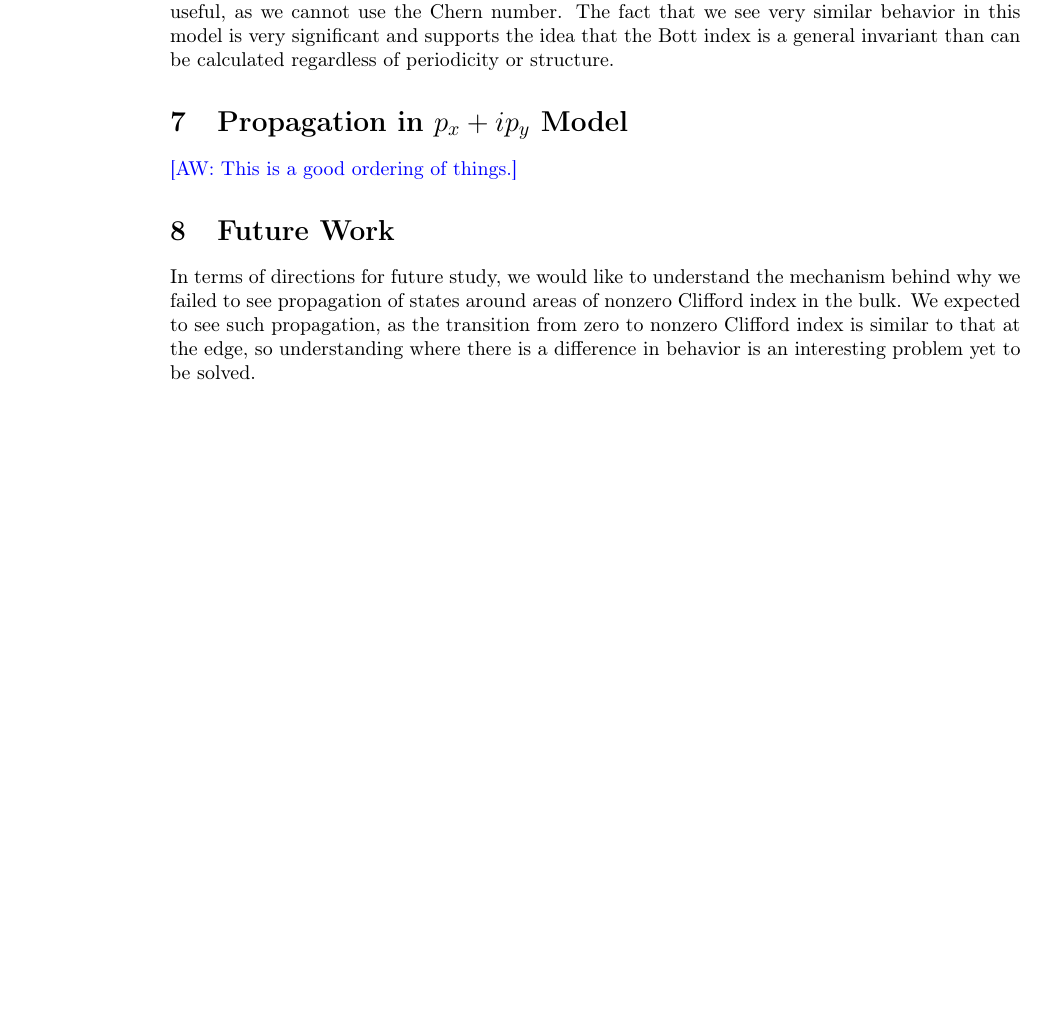
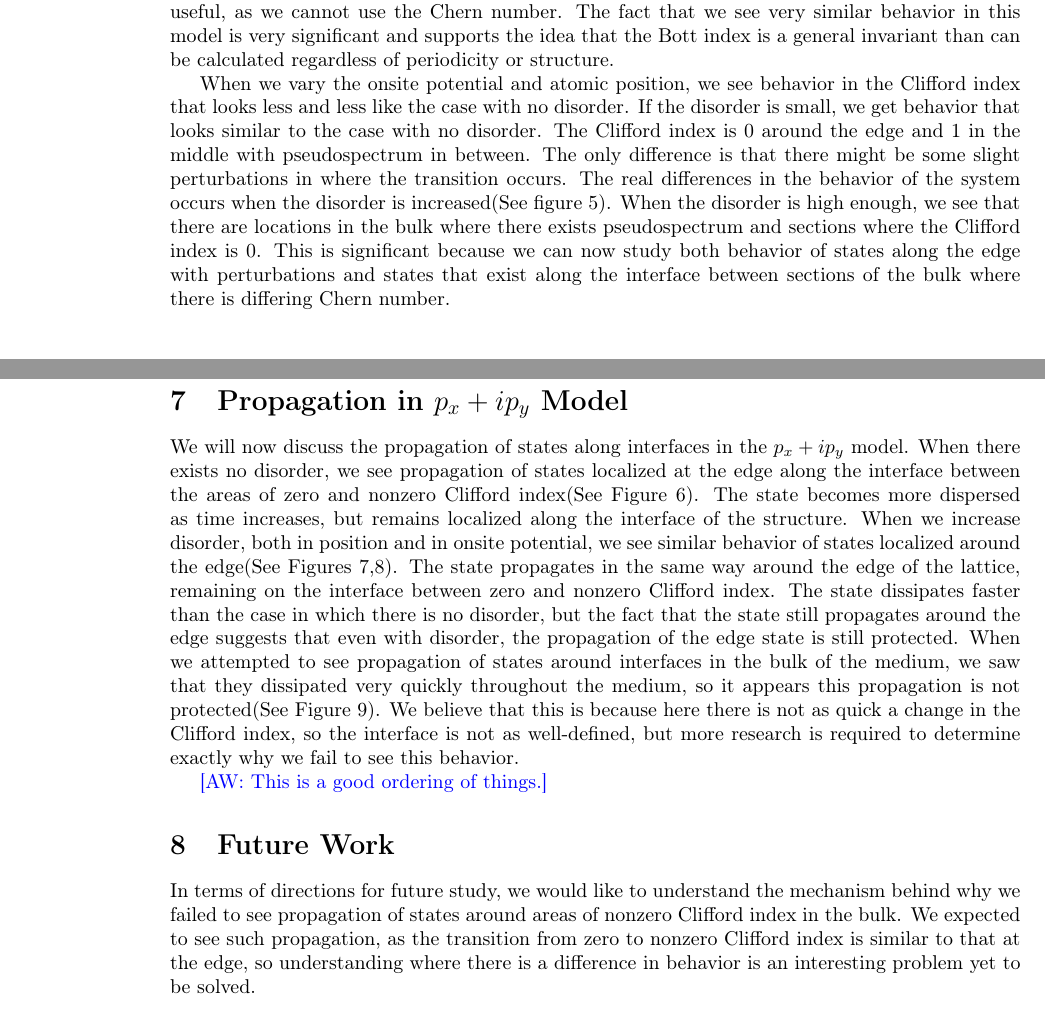
Before and after one commit to jjm82/DoMath2018, a LaTeX document (FinalReport.tex): part of page 10 of 17 before the commit and two parts of pages 10 and 13 of 17 after it, the two joined at a grey line, cut so that both start at the same text, the shorter picture padded with empty space. Compiled offline with pdfLaTeX.

Commit message:
Update FinalReport.tex

```diff
--- a/FinalReport.tex
+++ b/FinalReport.tex
@@ -499,6 +499,8 @@ This can only occur if $m = n = 1$ and $\mu' = 2$, if $m \neq n$ and $\mu' = 0$,
 \jm{what should we call this model?}
 For the \texorpdfstring{$p_x + ip_y$}{px + ipy} model we compute X and Y as before in the Haldane model. Nodes in the \texorpdfstring{$p_x + ip_y$}{px + ipy} model consist of two sites (labeled A and B) just as in the Haldane model the X and Y matrices represent this in that they are diagonal matrices of size 2*m*m. We also compute pseudo-spectrum and Bott index as before, and get a similar result of a topological case which exhibits a transition from Bott index 0 at the edge to +1 on the interior. Again, this is a situation in which the system is general and not periodic so the Bott index is useful, as we cannot use the Chern number. The fact that we see very similar behavior in this model is very significant and supports the idea that the Bott index is a general invariant than can be calculated regardless of periodicity or structure.
 
+When we vary the onsite potential and atomic position, we see behavior in the Clifford index that looks less and less like the case with no disorder. If the disorder is small, we get behavior that looks similar to the case with no disorder. The Clifford index is 0 around the edge and 1 in the middle with pseudospectrum in between. The only difference is that there might be some slight perturbations in where the transition occurs. The real differences in the behavior of the system occurs when the disorder is increased(See figure 5). When the disorder is high enough, we see that there are locations in the bulk where there exists pseudospectrum and sections where the Clifford index is 0. This is significant because we can now study both behavior of states along the edge with perturbations and states that exist along the interface between sections of the bulk where there is differing Chern number.
+
 \begin{figure}
 \centering
 \includegraphics[width=.9\textwidth]{figures/pxipy_clifford.png}
@@ -531,6 +533,9 @@ Again, white represents points in the pseudospectrum, red represents points of i
 \end{figure}
 
 \section{Propagation in \texorpdfstring{$p_x + ip_y$}{px + ipy} Model}
+
+We will now discuss the propagation of states along interfaces in the {$p_x + ip_y$} model. When there exists no disorder, we see propagation of states localized at the edge along the interface between the areas of zero and nonzero Clifford index(See Figure 6). The state becomes more dispersed as time increases, but remains localized along the interface of the structure. When we increase disorder, both in position and in onsite potential, we see similar behavior of states localized around the edge(See Figures 7,8). The state propagates in the same way around the edge of the lattice, remaining on the interface between zero and nonzero Clifford index. The state dissipates faster than the case in which there is no disorder, but the fact that the state still propagates around the edge suggests that even with disorder, the propagation of the edge state is still protected. When we attempted to see propagation of states around interfaces in the bulk of the medium, we saw that they dissipated very quickly throughout the medium, so it appears this propagation is not protected(See Figure 9). We believe that this is because here there is not as quick a change in the Clifford index, so the interface is not as well-defined, but more research is required to determine exactly why we fail to see this behavior.
+
 
 \begin{figure}
 \centering
```
